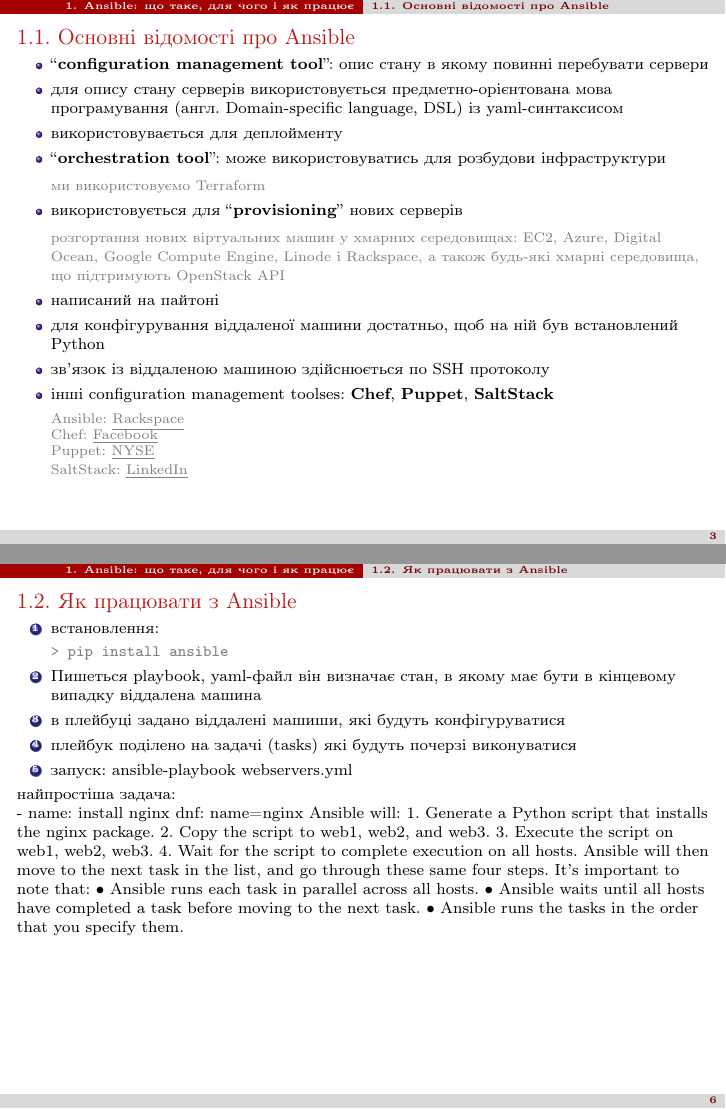
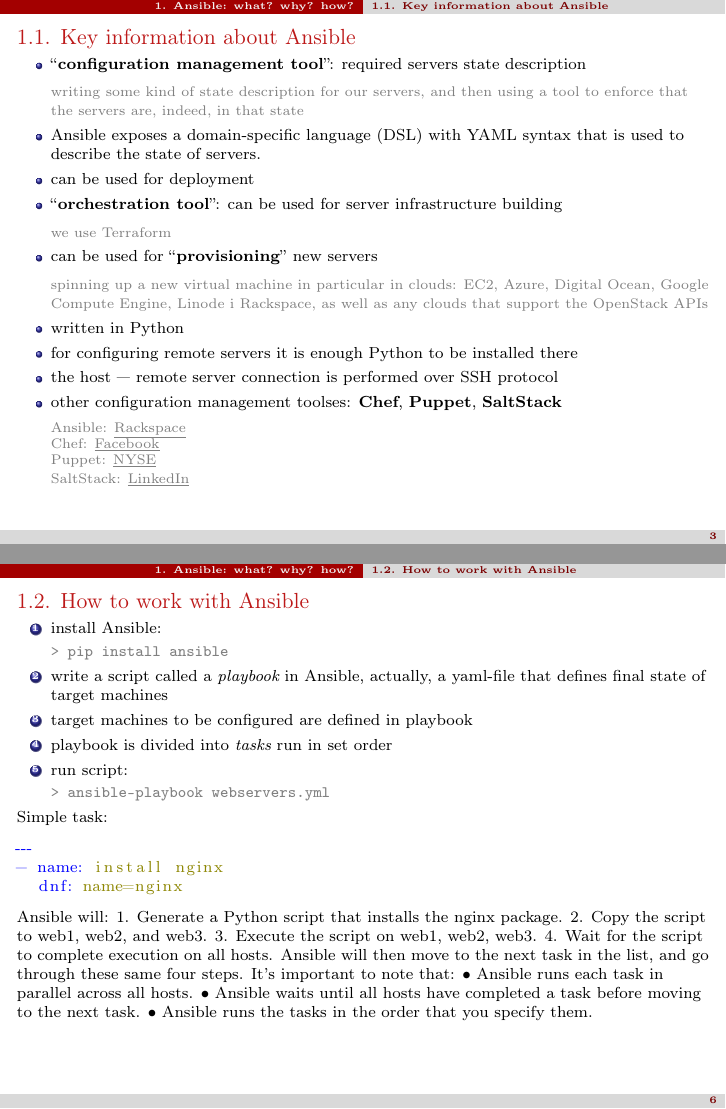
Before and after one commit to bubanoid/ansible_presentation, LaTeX slides (ansible_presentation.tex, which reads yaml.tex): pages 4 and 7 of 8, joined at a grey line. Compiled offline with pdfLaTeX.

Commit message:
Switch from Ukrainian into English

```diff
--- a/ansible_presentation.tex
+++ b/ansible_presentation.tex
@@ -8,9 +8,8 @@
 \usepackage{xcolor}
 
 \usepackage[T2A]{fontenc}
-\usepackage[utf8]{inputenc}
-%\usepackage[cp1251]{inputenc}
-\usepackage[ukrainian]{babel}
+\usepackage[utf8]{inputenc} %\usepackage[cp1251]{inputenc}
+%\usepackage[ukrainian]{babel}  % це для інформаційних повідомлень, типу дати, українською мовою.
 \usepackage{graphicx}
 \usepackage{amssymb}
 \usepackage{amsthm}
@@ -51,14 +50,18 @@
 \newcommand{\graytext}[1]{{\usebeamercolor[fg]{graytext_color}#1}}
 
 \newcommand{\myinsertsubsection}{\alert{\Large\insertsectionnumber.\insertsubsectionnumber. \insertsubsection}}
+\newcommand{\frametitlesection}{\frametitle{\thesection. \secname}}
+% \insertsectionnumber = \thesection
+% \insertsection = \secname
 
 
 \title{{\bf Ansible \\
 Up \& Running}
 \vspace{5mm}\\
-\large для початківців
+\large for beginers
 }
-\author{\Large Андрій Андрусик}
+\author{\Large Andriy Andrusyk \\ \vspace{2mm} \href{mailto:an.andrusyk@gmail.com}{\normalsize\texttt{an.andrusyk@gmail.com}}}
+\titlegraphic{\includegraphics[width=3cm]{./images/quintagroup_logo.png}}
 
 \setbeamertemplate{footline}{%
   \begin{beamercolorbox}[wd=1.0\paperwidth,ht=2.25ex,dp=1ex,right]{date in head/foot}%
@@ -142,10 +145,10 @@ Up \& Running}
 
 \end{frame}
 
-\section{Ansible: що таке, для чого і як працює}
+\section{Ansible: what? why? how?}
 \renewcommand\Switchsubsection{0}
 \begin{frame}[c]
-\frametitle{1. Ansible: що таке, для чого і як працює}
+\frametitlesection
 \begin{center}
 {\includegraphics[width=0.8\textwidth]{./images/pcs.png}}
 \end{center}
@@ -152,19 +156,26 @@ Up \& Running}
 \end{frame}
 
-\subsection{Основні відомості про Ansible}
+\subsection{Key information about Ansible}
 \renewcommand\Switchsubsection{1}
 \begin{frame}[fragile]
 \myinsertsubsection
 \begin{itemize}
-    \item ``{\bf configuration management tool}'': опис стану в якому повинні перебувати сервери
-    \item для опису стану серверів використовується предметно-орієнтована мова програмування (англ. Domain-specific language, DSL) із yaml-синтаксисом
-    \item використовувається для деплойменту
-    \item ``{\bf orchestration tool}'': може використовуватись для розбудови інфраструктури \\ \vspace{1.5mm}{\small\graytext{ми використовуємо Terraform}}
-    \item використовується для ``{\bf provisioning}'' нових серверів \\ \vspace{1.5mm}{\small\graytext{розгортання нових віртуальних машин у хмарних середовищах: EC2, Azure, Digital Ocean, Google Compute Engine, Linode і Rackspace, а також будь-які хмарні середовища, що підтримують OpenStack API}}
-    \item написаний на пайтоні
-    \item для конфігурування віддаленої машини достатньо, щоб на ній був встановлений Python
-    \item зв'язок із віддаленою машиною здійснюється по SSH протоколу
-    \item інші configuration management toolses: {\bf Chef}, {\bf Puppet}, {\bf SaltStack} \\
+    \item ``{\bf configuration management tool}'': required servers state description \\
+    \vspace{1.5mm}{\small\graytext{writing some kind of state description for our servers, and then using a tool to
+    enforce that the servers are, indeed, in that state}}
+    \item Ansible exposes a domain-specific language (DSL) with YAML syntax that is used to describe the state of
+    servers.
+    \item can be used for deployment
+    \item ``{\bf orchestration tool}'': can be used for server infrastructure building \\
+       \vspace{1.5mm}{\small\graytext{we use Terraform}}
+    \item can be used for ``{\bf provisioning}'' new servers \\
+       \vspace{1.5mm}{\small\graytext{spinning up a new virtual machine in particular in clouds:
+       EC2, Azure, Digital Ocean, Google Compute Engine, Linode і Rackspace, as well as any clouds that support the
+       OpenStack APIs}}
+    \item written in Python
+    \item for configuring remote servers it is enough Python to be installed there
+    \item the host --- remote server connection is performed over SSH protocol
+    \item other configuration management toolses: {\bf Chef}, {\bf Puppet}, {\bf SaltStack} \\
     \vspace{1.5mm}{\small\graytext{
     Ansible: \href{https://www.slideshare.net/JesseKeating/ansiblefest-rax}{\underline{Rackspace}}\\
     Chef: \href{http://www.theregister.co.uk/2013/02/04/opscode_chef_11_control_freak/}{\underline{Facebook}} \\
@@ -191,27 +202,35 @@ Up \& Running}
 \end{center}
 \end{frame}
 
-\subsection{Як працювати з Ansible}
+\subsection{How to work with Ansible}
 \begin{frame}[fragile, label=none]
 %
 \myinsertsubsection
 
 \begin{enumerate}
-\item встановлення:
+\item install Ansible:
 \begin{Verbatim}[commandchars=\\\{\}]
 \graytext{> pip install ansible}
 \end{Verbatim}
-\item Пишеться playbook, yaml-файл
-він визначає стан, в якому має бути в кінцевому випадку віддалена машина
-\item в плейбуці задано віддалені машиши, які будуть конфігуруватися
-\item плейбук поділено на задачі (tasks) які будуть почерзі виконуватися
-\item запуск: ansible-playbook webservers.yml
+\item write a script called a {\it playbook} in Ansible, actually, a yaml-file
+that defines final state of target machines
+\item target machines to be configured are defined in playbook
+\item playbook is divided into {\it tasks} run in set order
+\item run script:
+\begin{Verbatim}[commandchars=\\\{\}]
+\graytext{> ansible-playbook webservers.yml}
+\end{Verbatim}
 \end{enumerate}
+%
+Simple task:
+%
 
-найпростіша задача:
-
+\begin{lstlisting}[language=yaml]
+---
 - name: install nginx
   dnf: name=nginx
+\end{lstlisting}
+
 Ansible will:
 1. Generate a Python script that installs the nginx package.
 2. Copy the script to web1, web2, and web3.
--- a/yaml.tex
+++ b/yaml.tex
@@ -1,8 +1,8 @@
 \usepackage{listings}
 
-\newcommand\YAMLcolonstyle{\color{red}\mdseries}
-\newcommand\YAMLkeystyle{\color{black}\bfseries}
-\newcommand\YAMLvaluestyle{\color{blue}\mdseries}
+\newcommand\YAMLcolonstyle{\color{blue}}
+\newcommand\YAMLkeystyle{\color{blue}}
+\newcommand\YAMLvaluestyle{\color{olive}}
 
 \makeatletter
 
@@ -36,4 +36,4 @@
 \lst@AddToHook{EveryLine}{\ifx\lst@language\language@yaml\YAMLkeystyle\fi}
 \makeatother
 
-\newcommand\ProcessThreeDashes{\llap{\color{cyan}\mdseries-{-}-}}
+\newcommand\ProcessThreeDashes{\llap{\color{blue}\mdseries-{-}-}}
```
Also changed, not shown: monscrt.tex (renamed from MONSCRT.TEX), ansible_presentation.tex (3 more changed lines).
